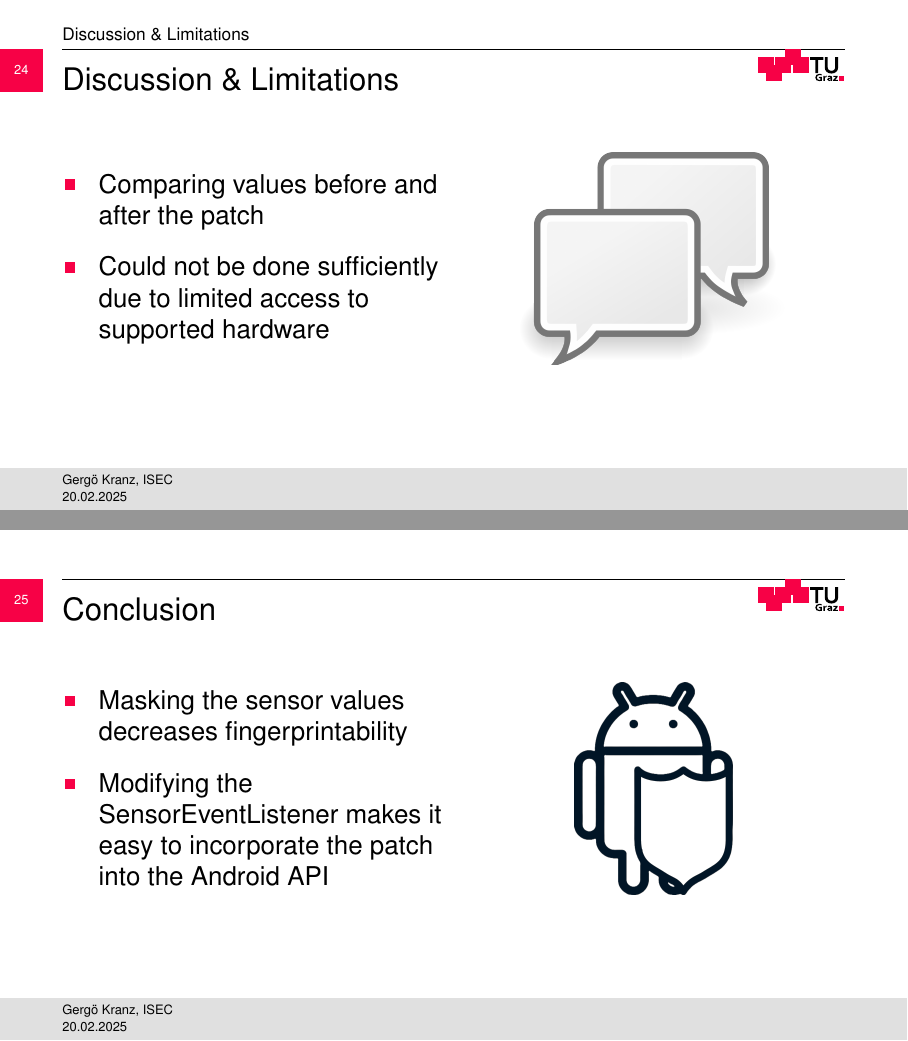
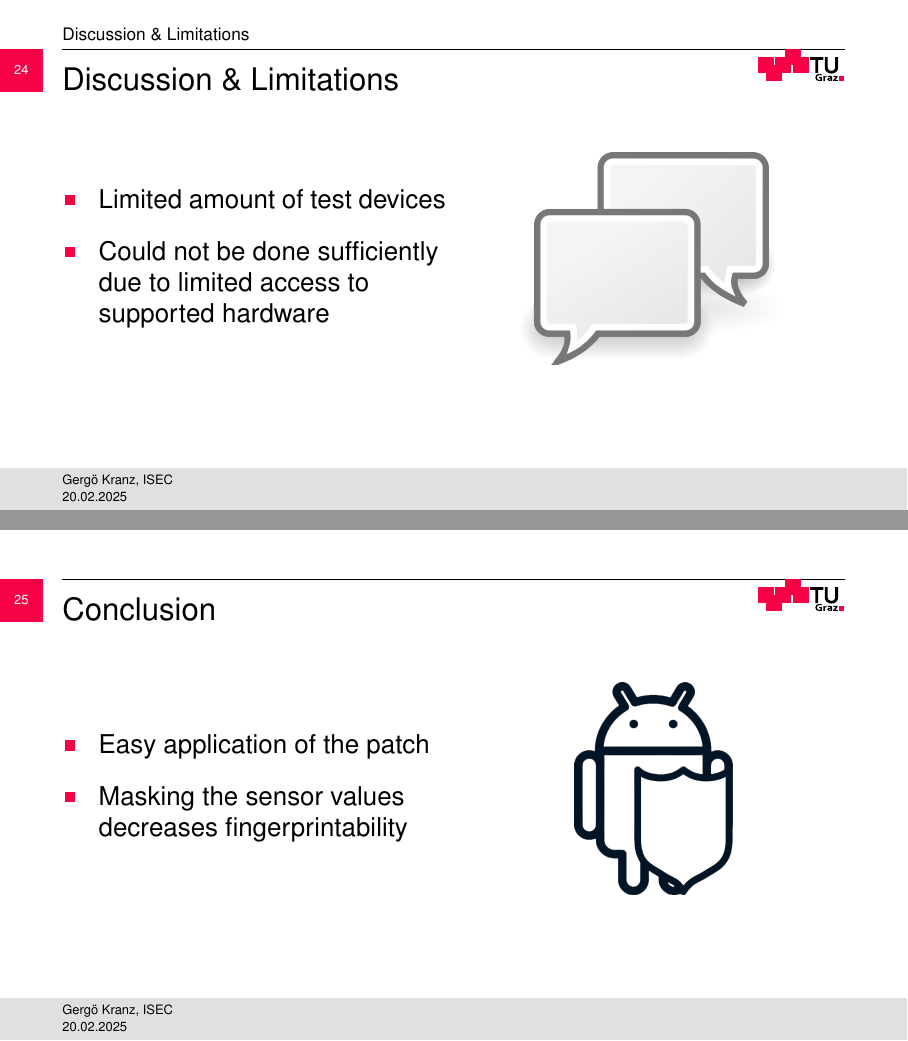
Before and after one commit to KGeri201/AndroGUARD, LaTeX slides (presentation/presentation.tex): pages 31 and 32 of 32 before the commit and pages 30 and 31 of 31 after it, joined at a grey line. Compiled offline with pdfLaTeX.

Commit message:
updated frames

```diff
--- a/presentation/presentation.tex
+++ b/presentation/presentation.tex
@@ -394,7 +394,8 @@
 \begin{frame}{Discussion \& Limitations}
   \begin{minipage}{0.49\textwidth}
     \begin{itemize}
-      \item Comparing values before and after the patch
+      % \item Comparing values before and after the patch
+      \item Limited amount of test devices
       \item Could not be done sufficiently due to limited access to supported hardware
     \end{itemize}
   \end{minipage}
@@ -413,8 +414,8 @@
 \begin{frame}{Conclusion}
   \begin{minipage}{0.49\textwidth}
     \begin{itemize}
+      \item Easy application of the patch
       \item Masking the sensor values decreases fingerprintability
-      \item Modifying the SensorEventListener makes it easy to incorporate the patch into the Android API
     \end{itemize}
   \end{minipage}
   \hfill
```
Also changed, not shown: presentation/presentation.pdf, presentation/presentation.tex (4 more changed lines).
